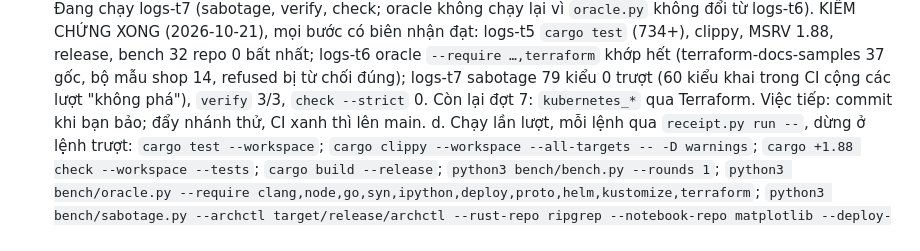
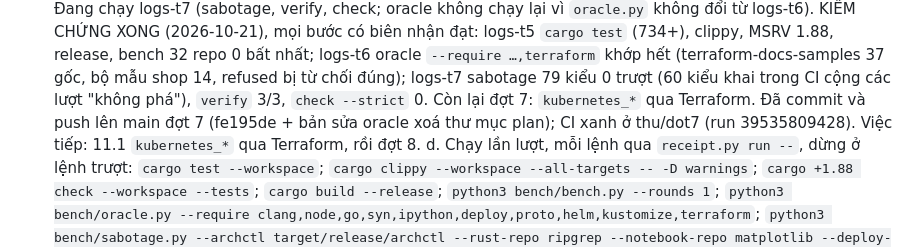
Before and after one commit to tdHuy22/archctl, a Markdown page: PLAN.md, the part around the change. GitHub-like rendering.

Commit message:
PLAN: ghi commit đợt 7
Co-Authored-By: Claude Opus 5.5 <noreply@anthropic.com>

```diff
--- a/PLAN.md
+++ b/PLAN.md
@@ -562,7 +562,7 @@ git, `cargo clean` dọn.
    37 gốc, bộ mẫu shop 14, refused bị từ chối đúng); logs-t7 sabotage 79
    kiểu 0 trượt (60 kiểu khai trong CI cộng các lượt "không phá"), `verify`
    3/3, `check --strict` 0. Còn lại đợt 7: `kubernetes_*` qua Terraform.
-   Việc tiếp: commit khi bạn bảo; đẩy nhánh thử, CI xanh thì lên main.
+   Đã commit và push lên main đợt 7 (fe195de + bản sửa oracle xoá thư mục plan); CI xanh ở thu/dot7 (run 39535809428). Việc tiếp: 11.1 `kubernetes_*` qua Terraform, rồi đợt 8.
    d. Chạy lần lượt, mỗi lệnh qua `receipt.py run --`, dừng ở lệnh trượt:
       `cargo test --workspace`; `cargo clippy --workspace --all-targets --
       -D warnings`; `cargo +1.88 check --workspace --tests`; `cargo build
```
